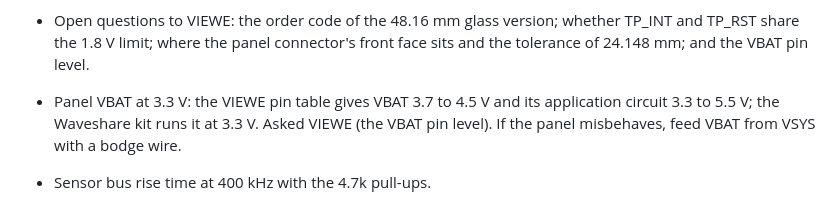
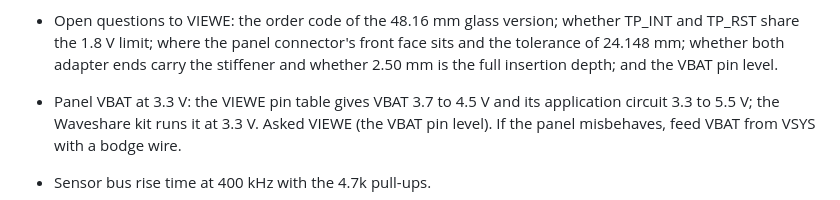
Before and after one commit to danieltyukov/owltunes, a Markdown page: docs/hardware/rev-a.md, the part around the change. GitHub-like rendering.

Commit message:
docs(hardware): keep the adapter stiffener question open in rev-a.md

```diff
--- a/docs/hardware/rev-a.md
+++ b/docs/hardware/rev-a.md
@@ -300,7 +300,8 @@ The physical check in the open items below settles both.
   translation conditions.
 - Open questions to VIEWE: the order code of the 48.16 mm glass version; whether TP_INT and TP_RST
   share the 1.8 V limit; where the panel connector's front face sits and the tolerance of
-  24.148 mm; and the VBAT pin level.
+  24.148 mm; whether both adapter ends carry the stiffener and whether 2.50 mm is the full
+  insertion depth; and the VBAT pin level.
 - Panel VBAT at 3.3 V: the VIEWE pin table gives VBAT 3.7 to 4.5 V and its application circuit
   3.3 to 5.5 V; the Waveshare kit runs it at 3.3 V. Asked VIEWE (the VBAT pin level). If the panel
   misbehaves, feed VBAT from VSYS with a bodge wire.
```
